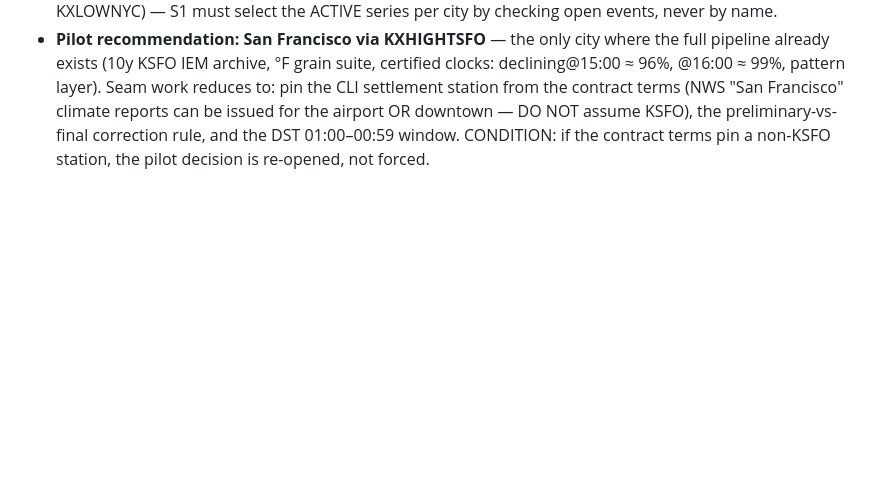
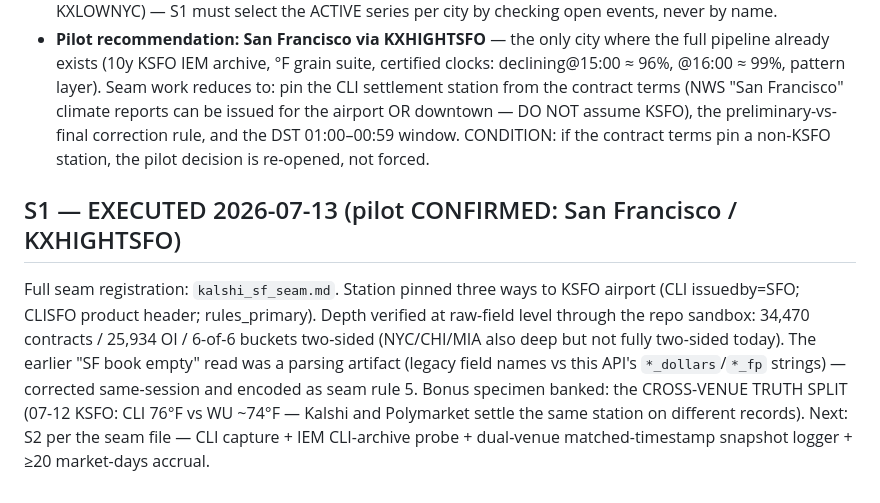
Before and after one commit to 43sloane-code/clim8, a Markdown page: ledger/preregistered/kalshi_expansion.md, the part around the change. GitHub-like rendering; blank space fills up the shorter version.

```diff
--- a/ledger/preregistered/kalshi_expansion.md
+++ b/ledger/preregistered/kalshi_expansion.md
@@ -90,3 +90,15 @@ hypothesis scored under this file — each later stage carries its own pre-regis
   preliminary-vs-final correction rule, and the DST 01:00–00:59 window. CONDITION: if
   the contract terms pin a non-KSFO station, the pilot decision is re-opened, not
   forced.
+
+## S1 — EXECUTED 2026-07-13 (pilot CONFIRMED: San Francisco / KXHIGHTSFO)
+
+Full seam registration: `kalshi_sf_seam.md`. Station pinned three ways to KSFO airport
+(CLI issuedby=SFO; CLISFO product header; rules_primary). Depth verified at raw-field
+level through the repo sandbox: 34,470 contracts / 25,934 OI / 6-of-6 buckets two-sided
+(NYC/CHI/MIA also deep but not fully two-sided today). The earlier "SF book empty" read
+was a parsing artifact (legacy field names vs this API's `*_dollars`/`*_fp` strings) —
+corrected same-session and encoded as seam rule 5. Bonus specimen banked: the CROSS-VENUE
+TRUTH SPLIT (07-12 KSFO: CLI 76°F vs WU ~74°F — Kalshi and Polymarket settle the same
+station on different records). Next: S2 per the seam file — CLI capture + IEM CLI-archive
+probe + dual-venue matched-timestamp snapshot logger + ≥20 market-days accrual.
```
Also changed, not shown: docs/OPUS_ADAPTATION_MANUAL.md (+1 -1 lines), ledger/preregistered/kalshi_sf_seam.md (added, +77 -0 lines).
